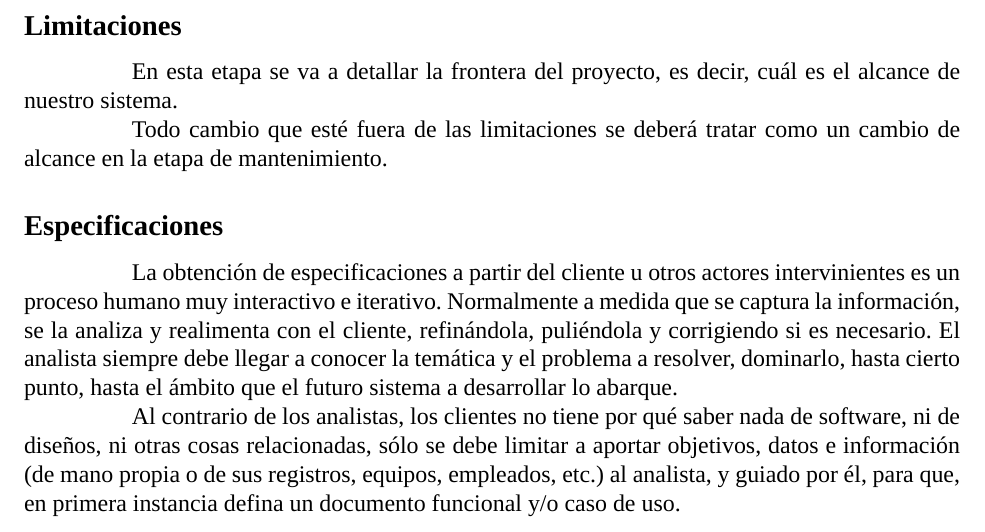
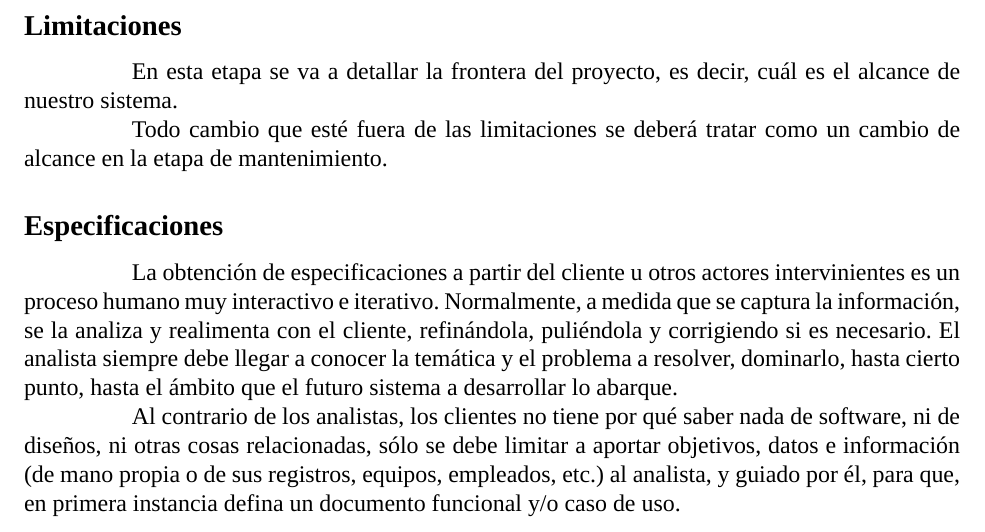
Before and after one commit to Dreamink-SNPP/BookThesis, a LaTeX document (Libro.tex): part of page 12 of 12, cut so that both start at the same text. Compiled offline with XeLaTeX; a missing font is replaced by an installed copy or a similar font.

Commit message:
fix: corregir coma en normalmente en el libro

```diff
--- a/Libro.tex
+++ b/Libro.tex
@@ -270,7 +270,7 @@
 	\subsection*{Especificaciones}
 	\addcontentsline{toc}{section}{Especificaciones}
 
-	\hspace{1.27cm}La obtención de especificaciones a partir del cliente u otros actores intervinientes es un proceso humano muy interactivo e iterativo. Normalmente a medida que se captura la información, se la analiza y realimenta con el cliente, refinándola, puliéndola y corrigiendo si es necesario. El analista siempre debe llegar a conocer la temática y el problema a resolver, dominarlo, hasta cierto punto, hasta el ámbito que el futuro sistema a desarrollar lo abarque.
+	\hspace{1.27cm}La obtención de especificaciones a partir del cliente u otros actores intervinientes es un proceso humano muy interactivo e iterativo. Normalmente, a medida que se captura la información, se la analiza y realimenta con el cliente, refinándola, puliéndola y corrigiendo si es necesario. El analista siempre debe llegar a conocer la temática y el problema a resolver, dominarlo, hasta cierto punto, hasta el ámbito que el futuro sistema a desarrollar lo abarque.
 
 	\hspace{1.27cm}Al contrario de los analistas, los clientes no tiene por qué saber nada de software, ni de diseños, ni otras cosas relacionadas, sólo se debe limitar a aportar objetivos, datos e información (de mano propia	o de sus registros, equipos, empleados, etc.) al analista, y guiado por él, para que, en primera instancia defina un documento funcional y/o caso de uso.
 
```
